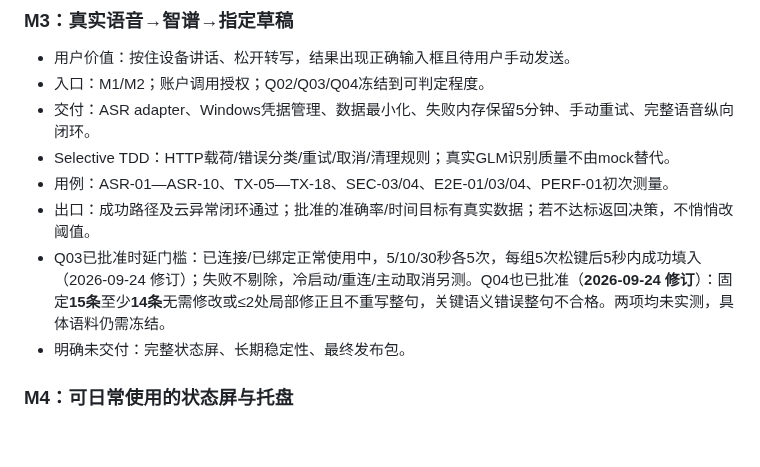
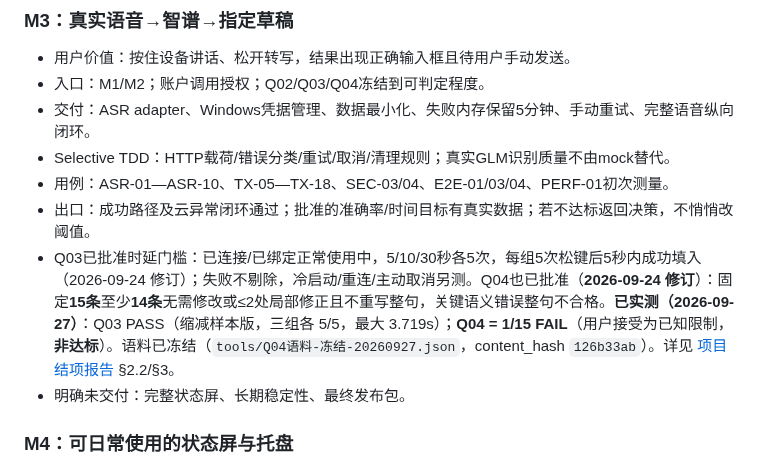
Before and after one commit to whoisjackchao-dot/esp32-s3-m5, a Markdown page: StickS3_OpenCode_交付节点与完成定义.md, the part around the change. GitHub-like rendering; blank space fills up the shorter version.

Commit message:
docs: 同步治理文档 §3 M3 的 Q03/Q04 状态(已实测; Q04 FAIL 非达标)
- 原文'两项均未实测'已过期; 更新为 Q03 PASS / Q04=1/15 FAIL(用户接受为限制)

```diff
--- a/StickS3_OpenCode_交付节点与完成定义.md
+++ b/StickS3_OpenCode_交付节点与完成定义.md
@@ -67,7 +67,7 @@
 - Selective TDD：HTTP载荷/错误分类/重试/取消/清理规则；真实GLM识别质量不由mock替代。
 - 用例：ASR-01—ASR-10、TX-05—TX-18、SEC-03/04、E2E-01/03/04、PERF-01初次测量。
 - 出口：成功路径及云异常闭环通过；批准的准确率/时间目标有真实数据；若不达标返回决策，不悄悄改阈值。
-- Q03已批准时延门槛：已连接/已绑定正常使用中，5/10/30秒各5次，每组5次松键后5秒内成功填入（2026-09-24 修订）；失败不剔除，冷启动/重连/主动取消另测。Q04也已批准（**2026-09-24 修订**）：固定**15条**至少**14条**无需修改或≤2处局部修正且不重写整句，关键语义错误整句不合格。两项均未实测，具体语料仍需冻结。
+- Q03已批准时延门槛：已连接/已绑定正常使用中，5/10/30秒各5次，每组5次松键后5秒内成功填入（2026-09-24 修订）；失败不剔除，冷启动/重连/主动取消另测。Q04也已批准（**2026-09-24 修订**）：固定**15条**至少**14条**无需修改或≤2处局部修正且不重写整句，关键语义错误整句不合格。**已实测（2026-09-27）**：Q03 PASS（缩减样本版，三组各 5/5，最大 3.719s）；**Q04 = 1/15 FAIL**（用户接受为已知限制，**非达标**）。语料已冻结（`tools/Q04语料-冻结-20260927.json`，content_hash `126b33ab`）。详见 [项目结项报告](./项目结项报告-2026-09-27.md) §2.2/§3。
 - 明确未交付：完整状态屏、长期稳定性、最终发布包。
 
 ### M4：可日常使用的状态屏与托盘
```
